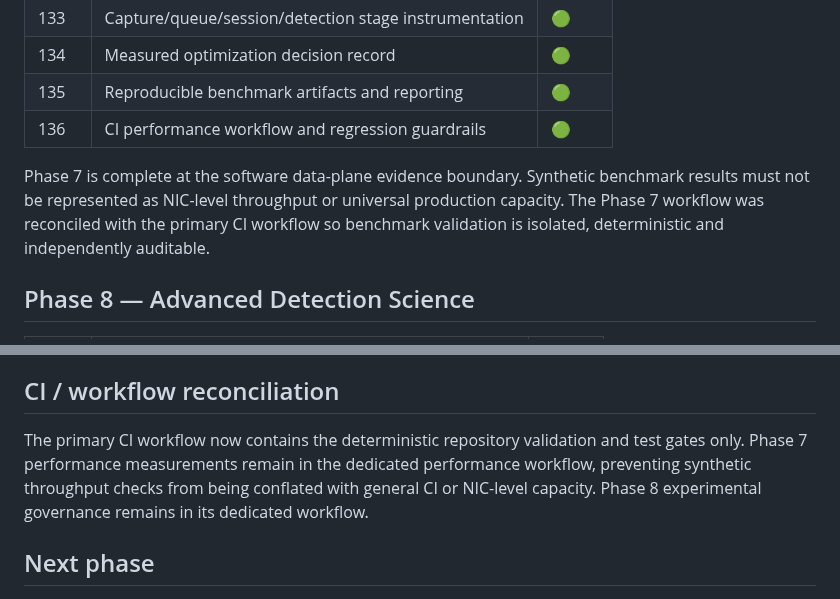
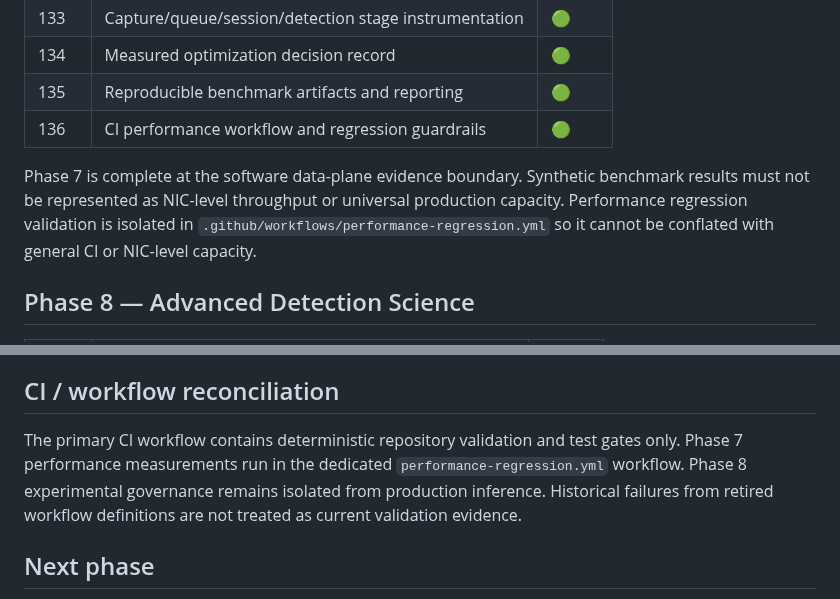
Before and after one commit to LloydCoder/tinlance-threatfade, a Markdown page: docs/BUILD_STATUS.md, 2 parts joined by grey strips. GitHub-like rendering.

Commit message:
docs: finalize Phase 7 and Phase 8 CI reconciliation

```diff
--- a/docs/BUILD_STATUS.md
+++ b/docs/BUILD_STATUS.md
@@ -37,7 +37,7 @@
 | 135 | Reproducible benchmark artifacts and reporting | 🟢 |
 | 136 | CI performance workflow and regression guardrails | 🟢 |
 
-Phase 7 is complete at the software data-plane evidence boundary. Synthetic benchmark results must not be represented as NIC-level throughput or universal production capacity. The Phase 7 workflow was reconciled with the primary CI workflow so benchmark validation is isolated, deterministic and independently auditable.
+Phase 7 is complete at the software data-plane evidence boundary. Synthetic benchmark results must not be represented as NIC-level throughput or universal production capacity. Performance regression validation is isolated in `.github/workflows/performance-regression.yml` so it cannot be conflated with general CI or NIC-level capacity.
 
 ## Phase 8 — Advanced Detection Science
 
@@ -63,7 +63,7 @@ The research review supports treating temporal/graph/self-supervised methods as
 
 ## CI / workflow reconciliation
 
-The primary CI workflow now contains the deterministic repository validation and test gates only. Phase 7 performance measurements remain in the dedicated performance workflow, preventing synthetic throughput checks from being conflated with general CI or NIC-level capacity. Phase 8 experimental governance remains in its dedicated workflow.
+The primary CI workflow contains deterministic repository validation and test gates only. Phase 7 performance measurements run in the dedicated `performance-regression.yml` workflow. Phase 8 experimental governance remains isolated from production inference. Historical failures from retired workflow definitions are not treated as current validation evidence.
 
 ## Next phase
 
```
